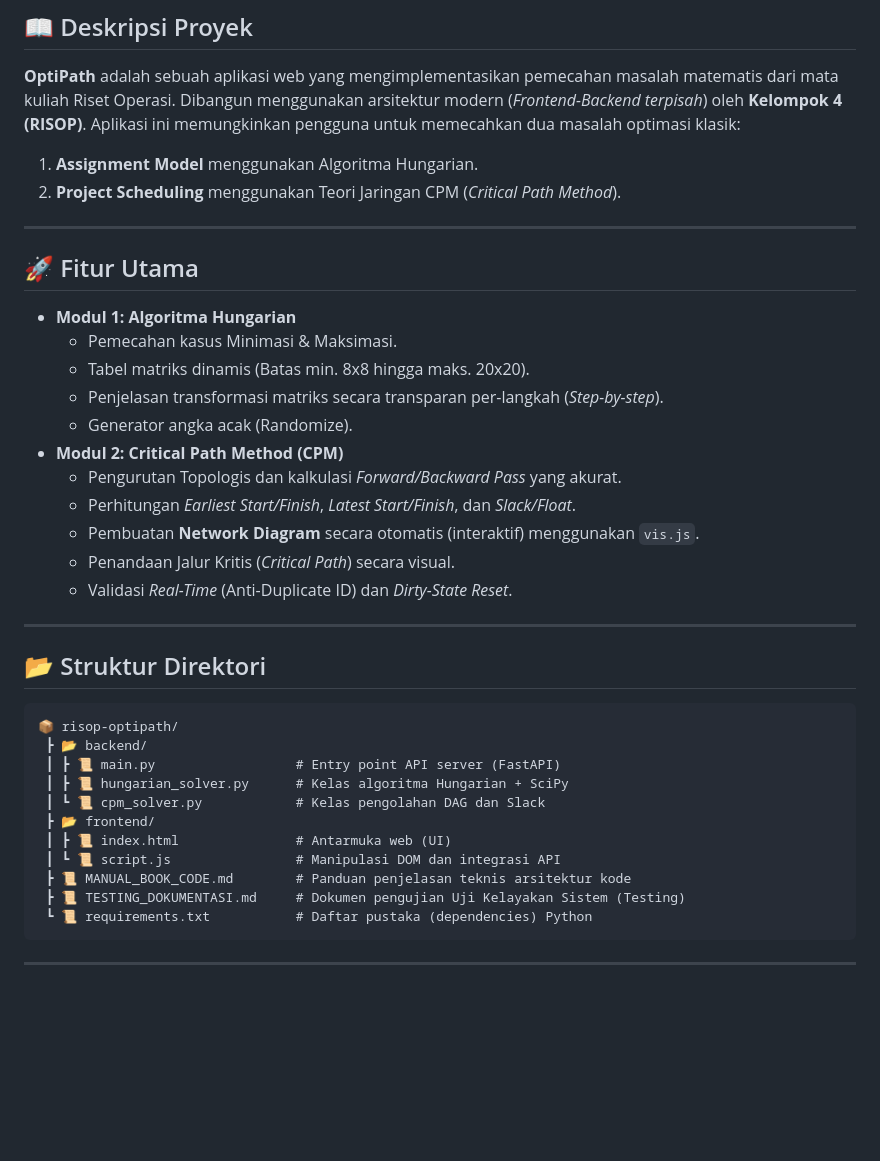
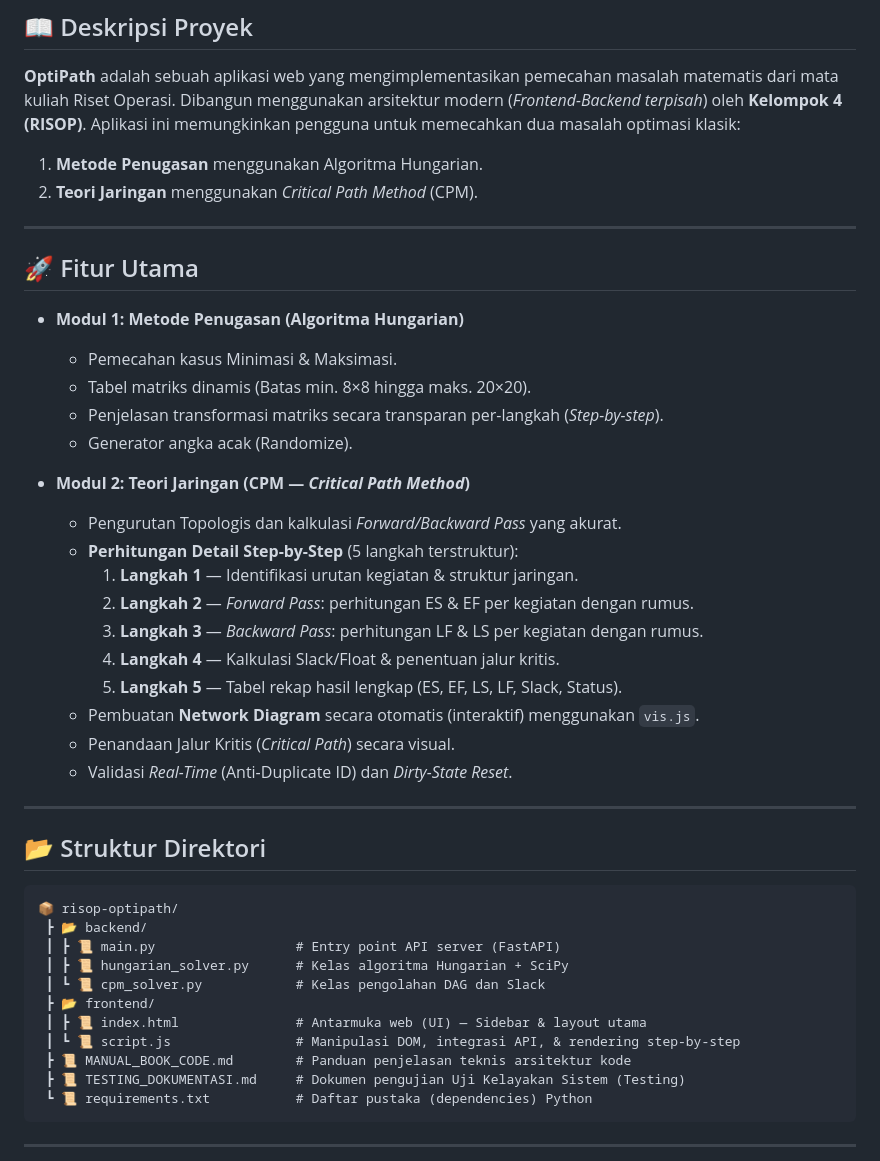
Before and after one commit to Artha48/risopkel4, a Markdown page: README.md, the part around one of its changes. Drawn GitHub-style; blank space fills up the shorter version.

Commit message:
Revise project description and feature sections in README
Updated project description and feature details in README.md for clarity and consistency.

```diff
--- a/README.md
+++ b/README.md
@@ -14,20 +14,26 @@
 
 ## 📖 Deskripsi Proyek
 **OptiPath** adalah sebuah aplikasi web yang mengimplementasikan pemecahan masalah matematis dari mata kuliah Riset Operasi. Dibangun menggunakan arsitektur modern (*Frontend-Backend terpisah*) oleh **Kelompok 4 (RISOP)**. Aplikasi ini memungkinkan pengguna untuk memecahkan dua masalah optimasi klasik:
-1. **Assignment Model** menggunakan Algoritma Hungarian.
-2. **Project Scheduling** menggunakan Teori Jaringan CPM (*Critical Path Method*).
+1. **Metode Penugasan** menggunakan Algoritma Hungarian.
+2. **Teori Jaringan** menggunakan *Critical Path Method* (CPM).
 
 ---
 
 ## 🚀 Fitur Utama
-- **Modul 1: Algoritma Hungarian**
+- **Modul 1: Metode Penugasan (Algoritma Hungarian)**
   - Pemecahan kasus Minimasi & Maksimasi.
-  - Tabel matriks dinamis (Batas min. 8x8 hingga maks. 20x20).
+  - Tabel matriks dinamis (Batas min. 8×8 hingga maks. 20×20).
   - Penjelasan transformasi matriks secara transparan per-langkah (*Step-by-step*).
   - Generator angka acak (Randomize).
-- **Modul 2: Critical Path Method (CPM)**
+
+- **Modul 2: Teori Jaringan (CPM — *Critical Path Method*)**
   - Pengurutan Topologis dan kalkulasi *Forward/Backward Pass* yang akurat.
-  - Perhitungan *Earliest Start/Finish*, *Latest Start/Finish*, dan *Slack/Float*.
+  - **Perhitungan Detail Step-by-Step** (5 langkah terstruktur):
+    1. **Langkah 1** — Identifikasi urutan kegiatan & struktur jaringan.
+    2. **Langkah 2** — *Forward Pass*: perhitungan ES & EF per kegiatan dengan rumus.
+    3. **Langkah 3** — *Backward Pass*: perhitungan LF & LS per kegiatan dengan rumus.
+    4. **Langkah 4** — Kalkulasi Slack/Float & penentuan jalur kritis.
+    5. **Langkah 5** — Tabel rekap hasil lengkap (ES, EF, LS, LF, Slack, Status).
   - Pembuatan **Network Diagram** secara otomatis (interaktif) menggunakan `vis.js`.
   - Penandaan Jalur Kritis (*Critical Path*) secara visual.
   - Validasi *Real-Time* (Anti-Duplicate ID) dan *Dirty-State Reset*.
@@ -42,8 +48,8 @@
  ┃ ┣ 📜 hungarian_solver.py      # Kelas algoritma Hungarian + SciPy
  ┃ ┗ 📜 cpm_solver.py            # Kelas pengolahan DAG dan Slack
  ┣ 📂 frontend/
- ┃ ┣ 📜 index.html               # Antarmuka web (UI)
- ┃ ┗ 📜 script.js                # Manipulasi DOM dan integrasi API
+ ┃ ┣ 📜 index.html               # Antarmuka web (UI) — Sidebar & layout utama
+ ┃ ┗ 📜 script.js                # Manipulasi DOM, integrasi API, & rendering step-by-step
  ┣ 📜 MANUAL_BOOK_CODE.md        # Panduan penjelasan teknis arsitektur kode
  ┣ 📜 TESTING_DOKUMENTASI.md     # Dokumen pengujian Uji Kelayakan Sistem (Testing)
  ┗ 📜 requirements.txt           # Daftar pustaka (dependencies) Python
```
Also changed, not shown: other parts of README.md (+1 -2 lines).
